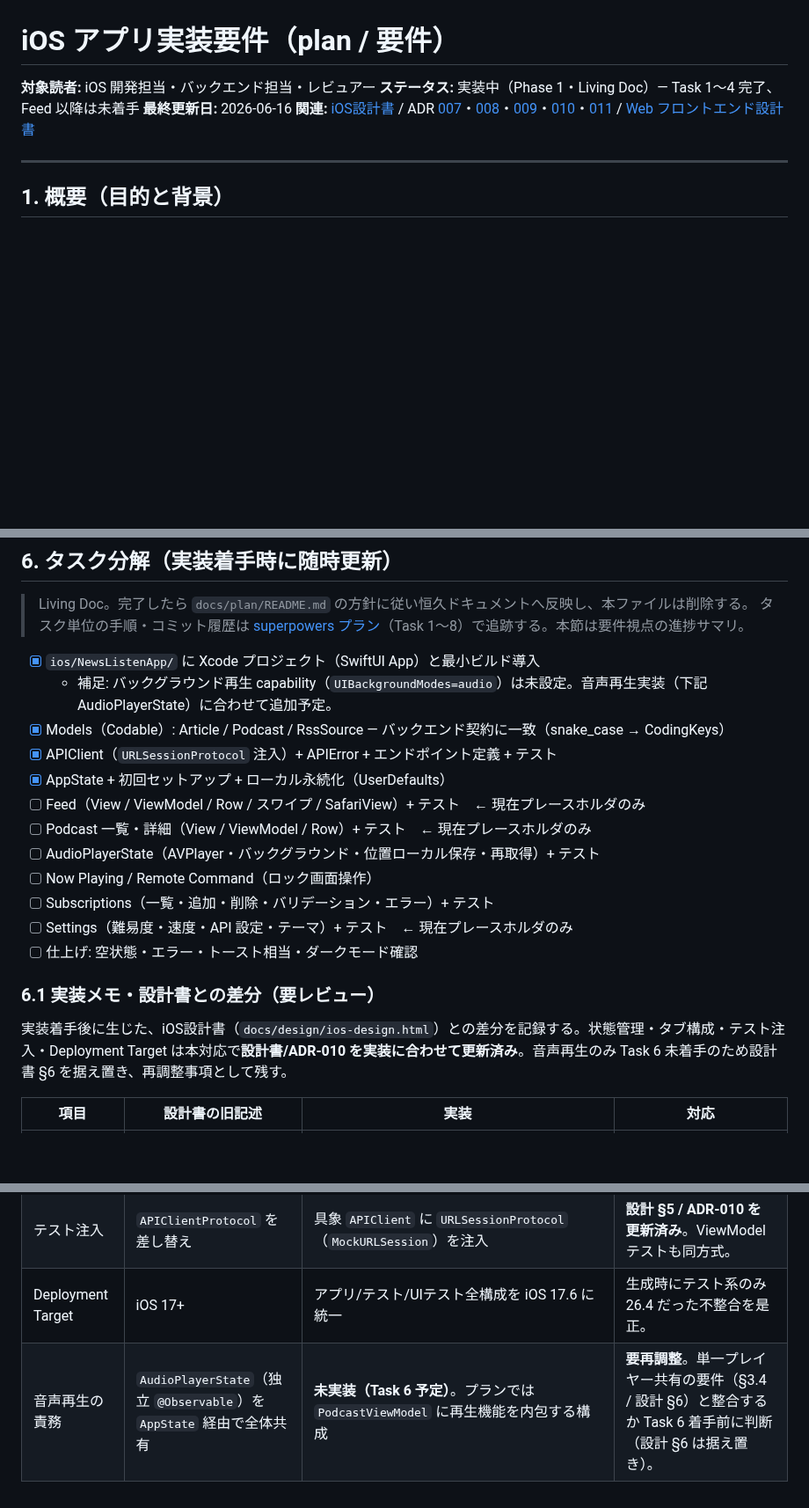
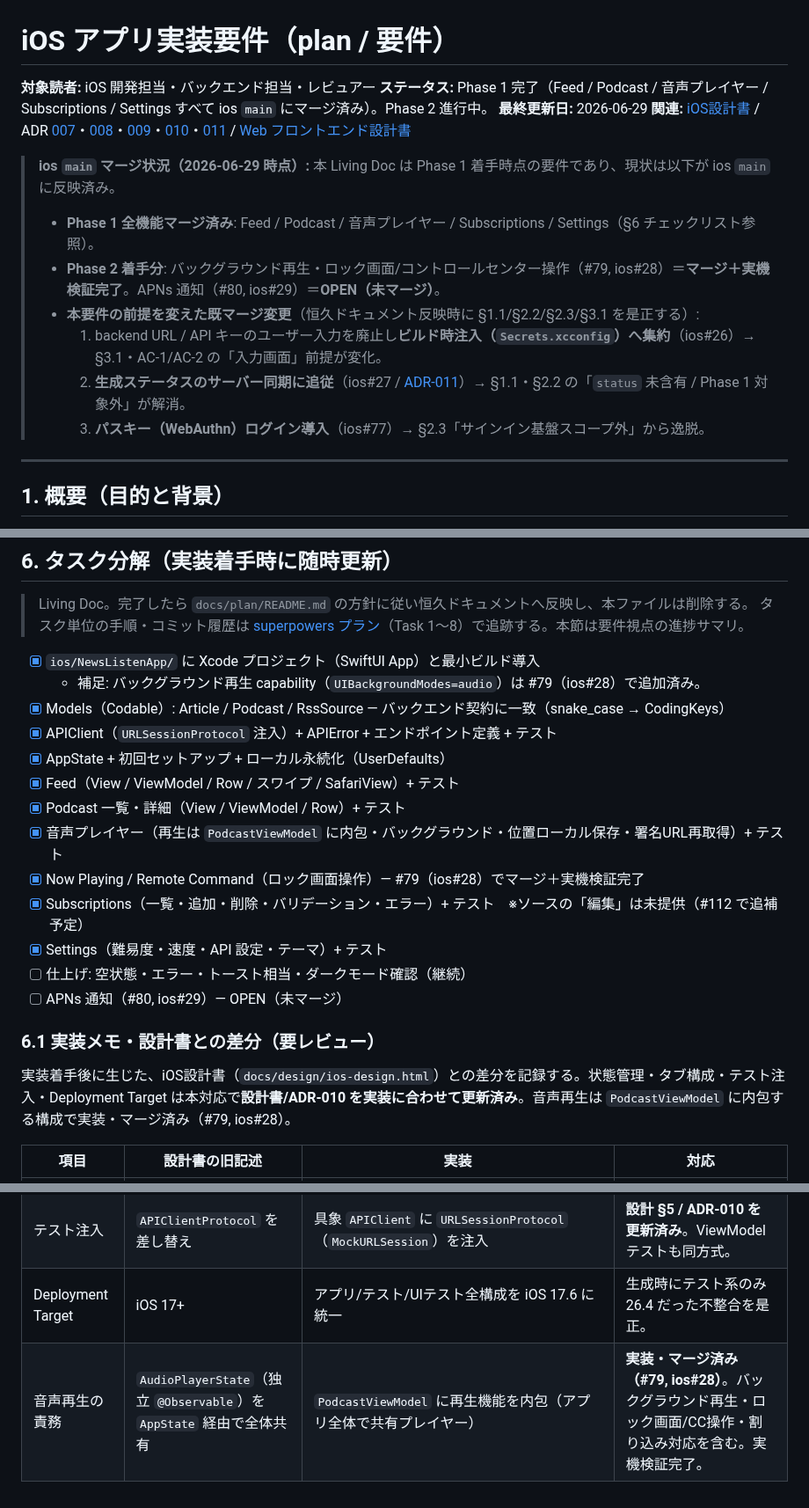
Before and after one commit to examinare000/news-listen-docs, a Markdown page: plan/2026-06-14-ios-app-requirements.md, 3 parts joined by grey strips. Shown at 88% size. Rendered like a GitHub page; blank space fills up the shorter version.

Commit message:
更新: iOS実装要件Living Docをios mainの現状（#79マージ・実機検証完了、Phase1全機能マージ済み）に同期

```diff
--- a/plan/2026-06-14-ios-app-requirements.md
+++ b/plan/2026-06-14-ios-app-requirements.md
@@ -1,9 +1,17 @@
 # iOS アプリ実装要件（plan / 要件）
 
 **対象読者:** iOS 開発担当・バックエンド担当・レビュアー
-**ステータス:** 実装中（Phase 1・Living Doc）— Task 1〜4 完了、Feed 以降は未着手
-**最終更新日:** 2026-06-16
+**ステータス:** Phase 1 完了（Feed / Podcast / 音声プレイヤー / Subscriptions / Settings すべて ios `main` にマージ済み）。Phase 2 進行中。
+**最終更新日:** 2026-06-29
 **関連:** [iOS設計書](../design/ios-design.html) / ADR [007](../adr/007-ios-direct-backend-access.md)・[008](../adr/008-ios-local-state-persistence.md)・[009](../adr/009-ios-signed-url-refetch.md)・[010](../adr/010-ios-architecture-swiftui-mvvm.md)・[011](../adr/011-podcast-generation-status.md) / [Web フロントエンド設計書](../design/web-design.md)
+
+> **ios `main` マージ状況（2026-06-29 時点）:** 本 Living Doc は Phase 1 着手時点の要件であり、現状は以下が ios `main` に反映済み。
+> - **Phase 1 全機能マージ済み**: Feed / Podcast / 音声プレイヤー / Subscriptions / Settings（§6 チェックリスト参照）。
+> - **Phase 2 着手分**: バックグラウンド再生・ロック画面/コントロールセンター操作（#79, ios#28）＝**マージ＋実機検証完了**。APNs 通知（#80, ios#29）＝**OPEN（未マージ）**。
+> - **本要件の前提を変えた既マージ変更**（恒久ドキュメント反映時に §1.1/§2.2/§2.3/§3.1 を是正する）:
+>   1. backend URL / API キーのユーザー入力を廃止し**ビルド時注入（`Secrets.xcconfig`）へ集約**（ios#26）→ §3.1・AC-1/AC-2 の「入力画面」前提が変化。
+>   2. **生成ステータスのサーバー同期に追従**（ios#27 / [ADR-011](../adr/011-podcast-generation-status.md)）→ §1.1・§2.2 の「`status` 未含有 / Phase 1 対象外」が解消。
+>   3. **パスキー（WebAuthn）ログイン導入**（ios#77）→ §2.3「サインイン基盤スコープ外」から逸脱。
 
 ---
 
@@ -145,21 +153,22 @@ Web UI が現状提供する機能をすべて iOS ネイティブで実現す
 > タスク単位の手順・コミット履歴は [superpowers プラン](../superpowers/plans/2026-05-31-ios-app.md)（Task 1〜8）で追跡する。本節は要件視点の進捗サマリ。
 
 - [x] `ios/NewsListenApp/` に Xcode プロジェクト（SwiftUI App）と最小ビルド導入
-  - 補足: バックグラウンド再生 capability（`UIBackgroundModes=audio`）は未設定。音声再生実装（下記 AudioPlayerState）に合わせて追加予定。
+  - 補足: バックグラウンド再生 capability（`UIBackgroundModes=audio`）は #79（ios#28）で追加済み。
 - [x] Models（Codable）: Article / Podcast / RssSource — バックエンド契約に一致（snake_case → CodingKeys）
 - [x] APIClient（`URLSessionProtocol` 注入）+ APIError + エンドポイント定義 + テスト
 - [x] AppState + 初回セットアップ + ローカル永続化（UserDefaults）
-- [ ] Feed（View / ViewModel / Row / スワイプ / SafariView）+ テスト　← 現在プレースホルダのみ
-- [ ] Podcast 一覧・詳細（View / ViewModel / Row）+ テスト　← 現在プレースホルダのみ
-- [ ] AudioPlayerState（AVPlayer・バックグラウンド・位置ローカル保存・再取得）+ テスト
-- [ ] Now Playing / Remote Command（ロック画面操作）
-- [ ] Subscriptions（一覧・追加・削除・バリデーション・エラー）+ テスト
-- [ ] Settings（難易度・速度・API 設定・テーマ）+ テスト　← 現在プレースホルダのみ
-- [ ] 仕上げ: 空状態・エラー・トースト相当・ダークモード確認
+- [x] Feed（View / ViewModel / Row / スワイプ / SafariView）+ テスト
+- [x] Podcast 一覧・詳細（View / ViewModel / Row）+ テスト
+- [x] 音声プレイヤー（再生は `PodcastViewModel` に内包・バックグラウンド・位置ローカル保存・署名URL再取得）+ テスト
+- [x] Now Playing / Remote Command（ロック画面操作）— #79（ios#28）でマージ＋実機検証完了
+- [x] Subscriptions（一覧・追加・削除・バリデーション・エラー）+ テスト　※ソースの「編集」は未提供（#112 で追補予定）
+- [x] Settings（難易度・速度・API 設定・テーマ）+ テスト
+- [ ] 仕上げ: 空状態・エラー・トースト相当・ダークモード確認（継続）
+- [ ] APNs 通知（#80, ios#29）— OPEN（未マージ）
 
 ### 6.1 実装メモ・設計書との差分（要レビュー）
 
-実装着手後に生じた、iOS設計書（`docs/design/ios-design.html`）との差分を記録する。状態管理・タブ構成・テスト注入・Deployment Target は本対応で**設計書/ADR-010 を実装に合わせて更新済み**。音声再生のみ Task 6 未着手のため設計書 §6 を据え置き、再調整事項として残す。
+実装着手後に生じた、iOS設計書（`docs/design/ios-design.html`）との差分を記録する。状態管理・タブ構成・テスト注入・Deployment Target は本対応で**設計書/ADR-010 を実装に合わせて更新済み**。音声再生は `PodcastViewModel` に内包する構成で実装・マージ済み（#79, ios#28）。
 
 | 項目 | 設計書の旧記述 | 実装 | 対応 |
 |---|---|---|---|
@@ -168,5 +177,5 @@ Web UI が現状提供する機能をすべて iOS ネイティブで実現す
 | アクター分離 | 明記なし（ViewModel は `@MainActor`） | プロジェクト既定を `SWIFT_DEFAULT_ACTOR_ISOLATION = nonisolated` とし、`AppState`/`APIClient`/各 ViewModel に個別 `@MainActor` を付与 | Xcode テンプレート既定の MainActor 分離だと Codable モデルが非分離テストから使えないため。**設計 §1 / ADR-010 に追記済み**。 |
 | テスト注入 | `APIClientProtocol` を差し替え | 具象 `APIClient` に `URLSessionProtocol`（`MockURLSession`）を注入 | **設計 §5 / ADR-010 を更新済み**。ViewModel テストも同方式。 |
 | Deployment Target | iOS 17+ | アプリ/テスト/UIテスト全構成を iOS 17.6 に統一 | 生成時にテスト系のみ 26.4 だった不整合を是正。 |
-| 音声再生の責務 | `AudioPlayerState`（独立 `@Observable`）を `AppState` 経由で全体共有 | **未実装（Task 6 予定）**。プランでは `PodcastViewModel` に再生機能を内包する構成 | **要再調整**。単一プレイヤー共有の要件（§3.4 / 設計 §6）と整合するか Task 6 着手前に判断（設計 §6 は据え置き）。 |
+| 音声再生の責務 | `AudioPlayerState`（独立 `@Observable`）を `AppState` 経由で全体共有 | `PodcastViewModel` に再生機能を内包（アプリ全体で共有プレイヤー） | **実装・マージ済み（#79, ios#28）**。バックグラウンド再生・ロック画面/CC操作・割り込み対応を含む。実機検証完了。 |
 </content>
```
